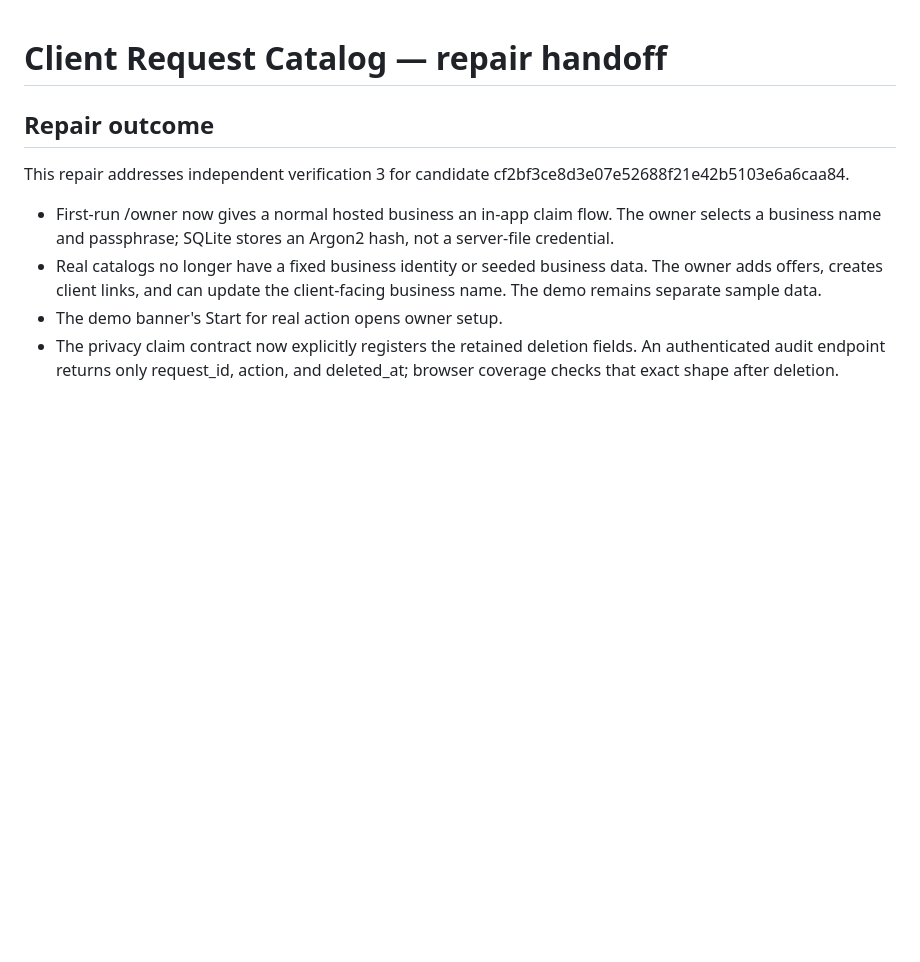
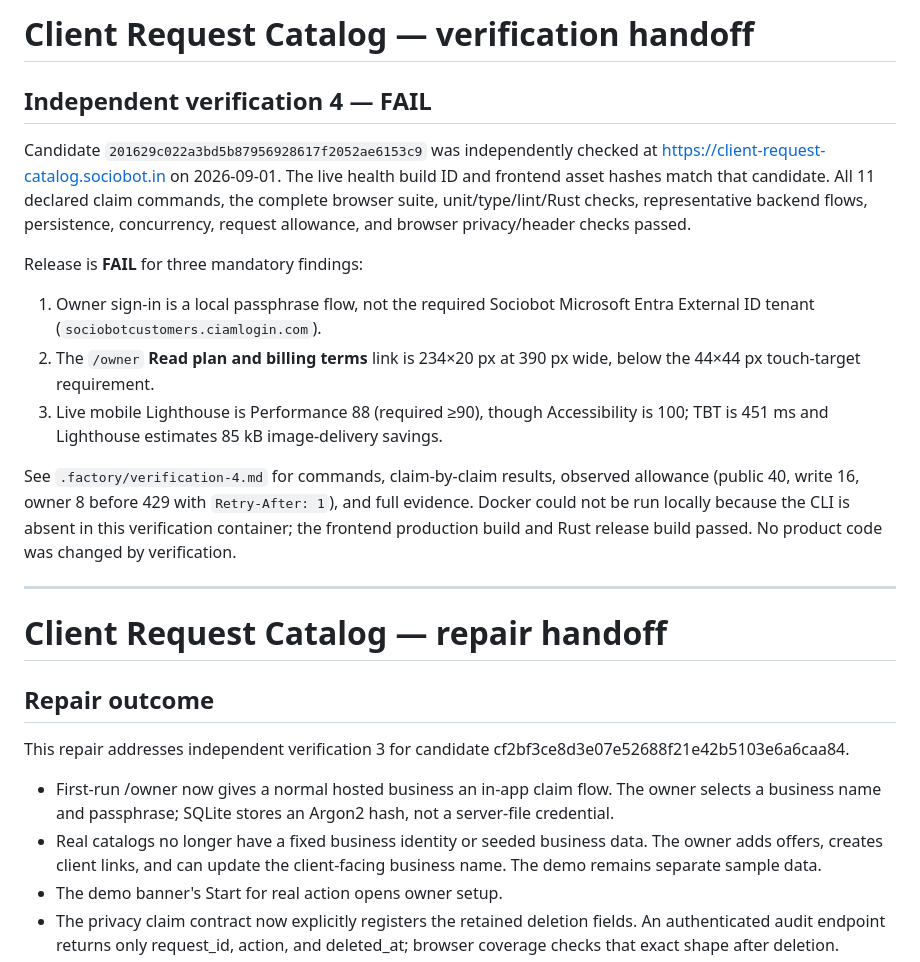
Before and after one commit to B-Divyesh/sf-client-request-catalog, a Markdown page: .factory/handoff.md, the part around the change. Rendered like a GitHub page; blank space fills up the shorter version.

Commit message:
factory: add verification 4 report

```diff
--- a/.factory/handoff.md
+++ b/.factory/handoff.md
@@ -1,3 +1,19 @@
+# Client Request Catalog — verification handoff
+
+## Independent verification 4 — FAIL
+
+Candidate `201629c022a3bd5b87956928617f2052ae6153c9` was independently checked at https://client-request-catalog.sociobot.in on 2026-09-01. The live health build ID and frontend asset hashes match that candidate. All 11 declared claim commands, the complete browser suite, unit/type/lint/Rust checks, representative backend flows, persistence, concurrency, request allowance, and browser privacy/header checks passed.
+
+Release is **FAIL** for three mandatory findings:
+
+1. Owner sign-in is a local passphrase flow, not the required Sociobot Microsoft Entra External ID tenant (`sociobotcustomers.ciamlogin.com`).
+2. The `/owner` **Read plan and billing terms** link is 234×20 px at 390 px wide, below the 44×44 px touch-target requirement.
+3. Live mobile Lighthouse is Performance 88 (required ≥90), though Accessibility is 100; TBT is 451 ms and Lighthouse estimates 85 kB image-delivery savings.
+
+See `.factory/verification-4.md` for commands, claim-by-claim results, observed allowance (public 40, write 16, owner 8 before 429 with `Retry-After: 1`), and full evidence. Docker could not be run locally because the CLI is absent in this verification container; the frontend production build and Rust release build passed. No product code was changed by verification.
+
+---
+
 # Client Request Catalog — repair handoff
 
 ## Repair outcome
```
Also changed, not shown: .factory/verification-4.md (added, +69 -0 lines).
